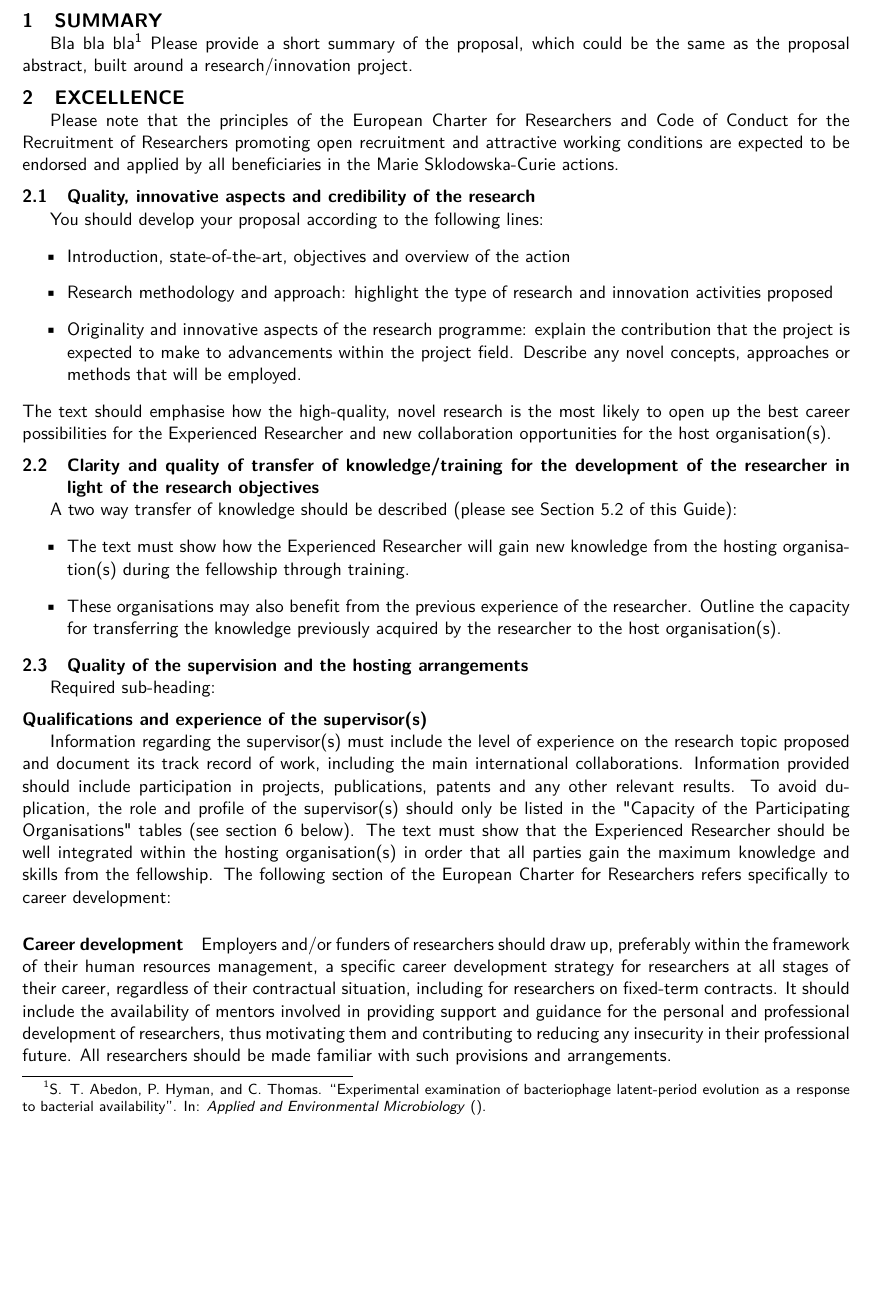
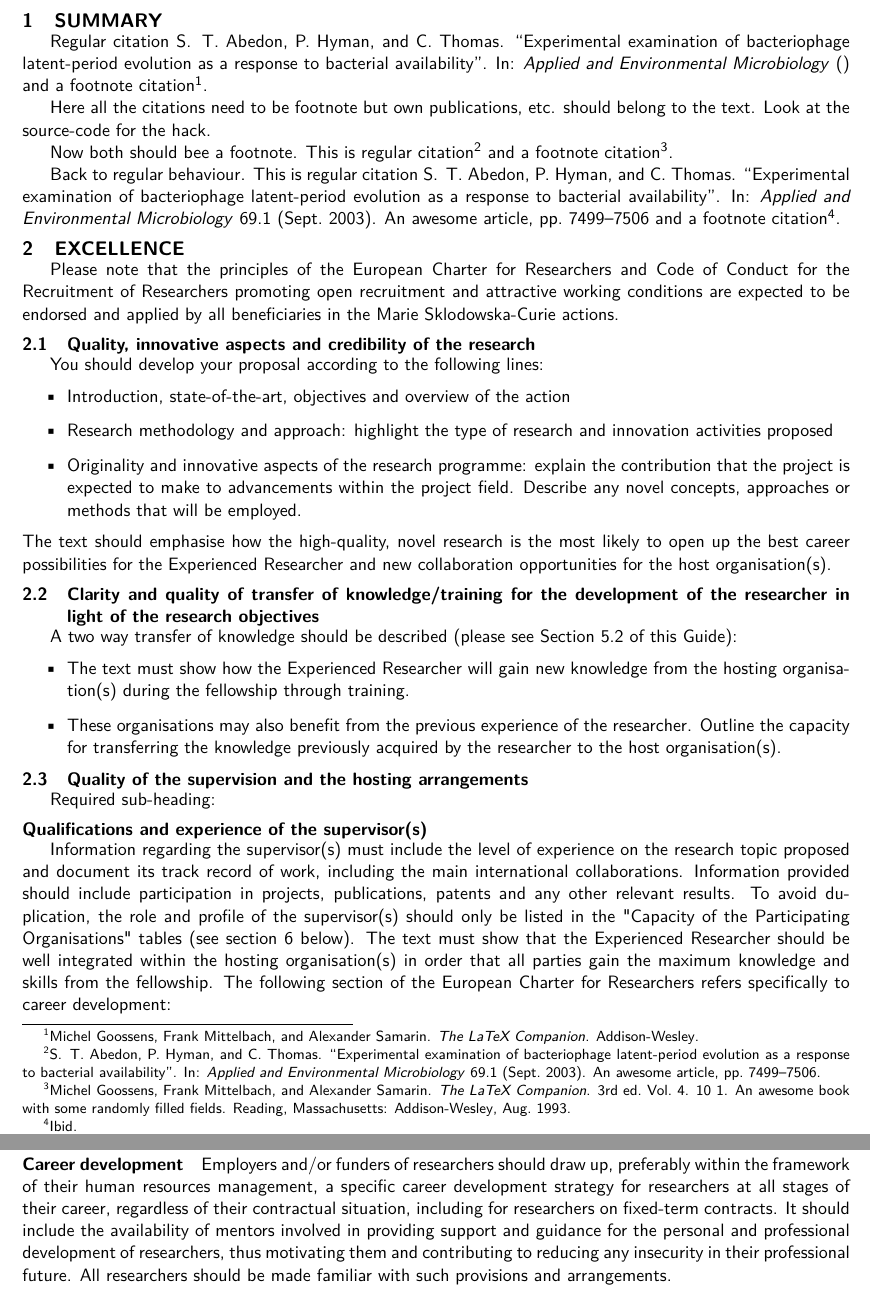
Before and after one commit to glemaitre/H2020-MSCA-IF-2016, a LaTeX document (main.tex): part of page 4 of 10 before the commit and two parts of pages 4 and 5 of 10 after it, the two joined at a grey line, cut so that both start at the same text, the shorter picture padded with empty space. Compiled offline with pdfLaTeX.

Commit message:
added a maner to move back and forth footnote references

```diff
--- a/main.tex
+++ b/main.tex
@@ -23,13 +23,26 @@
 \setcounter{section}{-1}
 \tableofcontents
 
+
 \include{./content/participants/list}                 % the file wihtout .tex
 
 \newpage
 \section{SUMMARY}
 \label{sec:summary}
-Bla bla bla~\footcite{Xarticle}
-Please provide a short summary of the proposal, which could be the same as the proposal abstract, built around a research/innovation project.
+
+Regular citation~\cite{Xarticle} and a footnote citation~\footcite{Xbook}.
+
+Here all the citations need to be footnote but own publications, etc. should belong to the text.
+Look at the source-code for the hack.
+
+\let\citeBk=\cite
+\let\cite=\footcite
+
+Now both should bee a footnote. This is regular citation~\cite{Xarticle_full} and a footnote citation~\footcite{Xbook_full}.
+
+\let\cite=\citeBk
+
+Back to regular behaviour. This is regular citation~\cite{Xarticle_full} and a footnote citation~\footcite{Xbook_full}.
 
 %% Incldue the content without .tex extension
 % \acresetall  % reset the acronyms from the abstract
```
Also changed, not shown: main.pdf.
